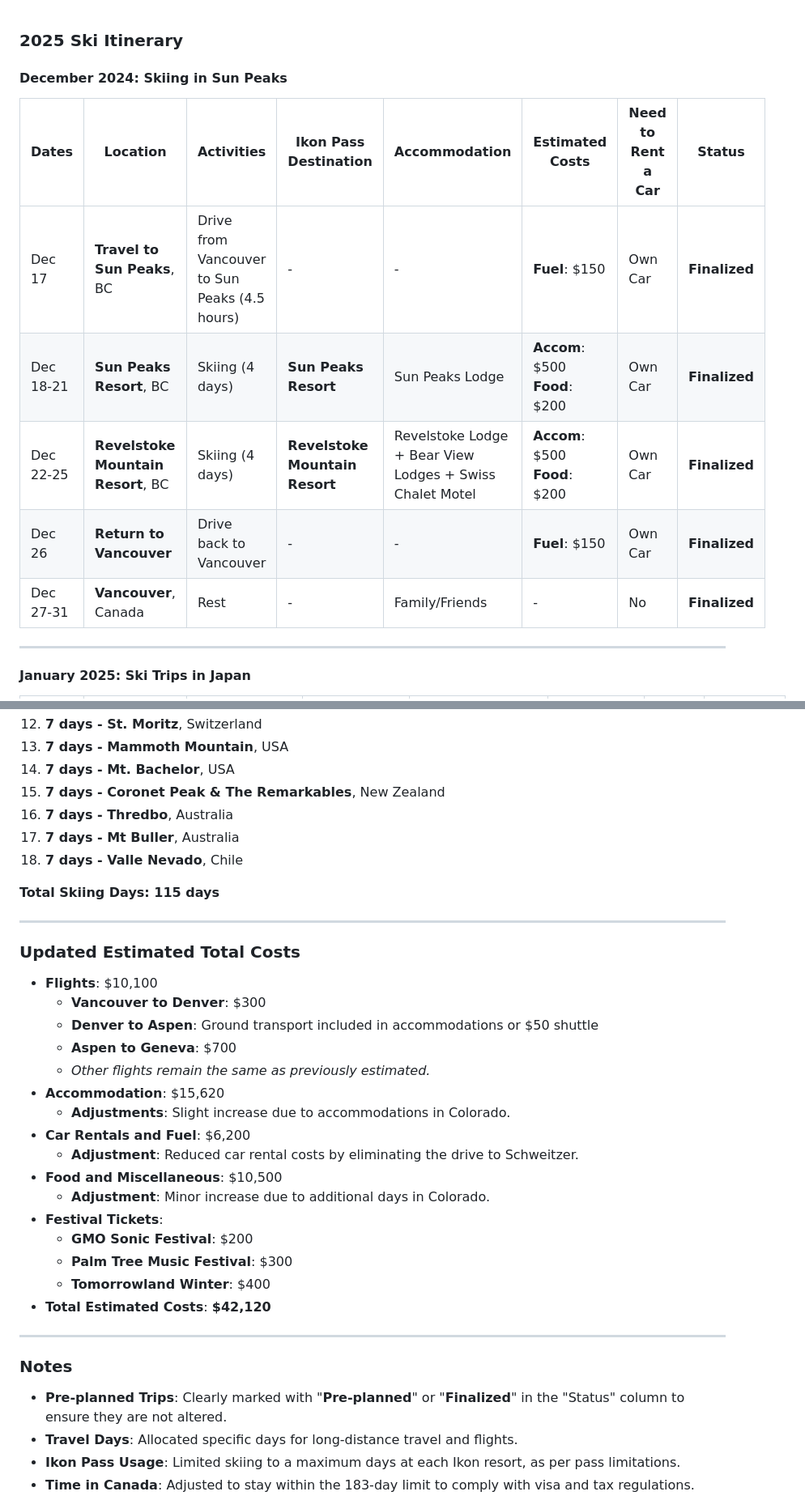
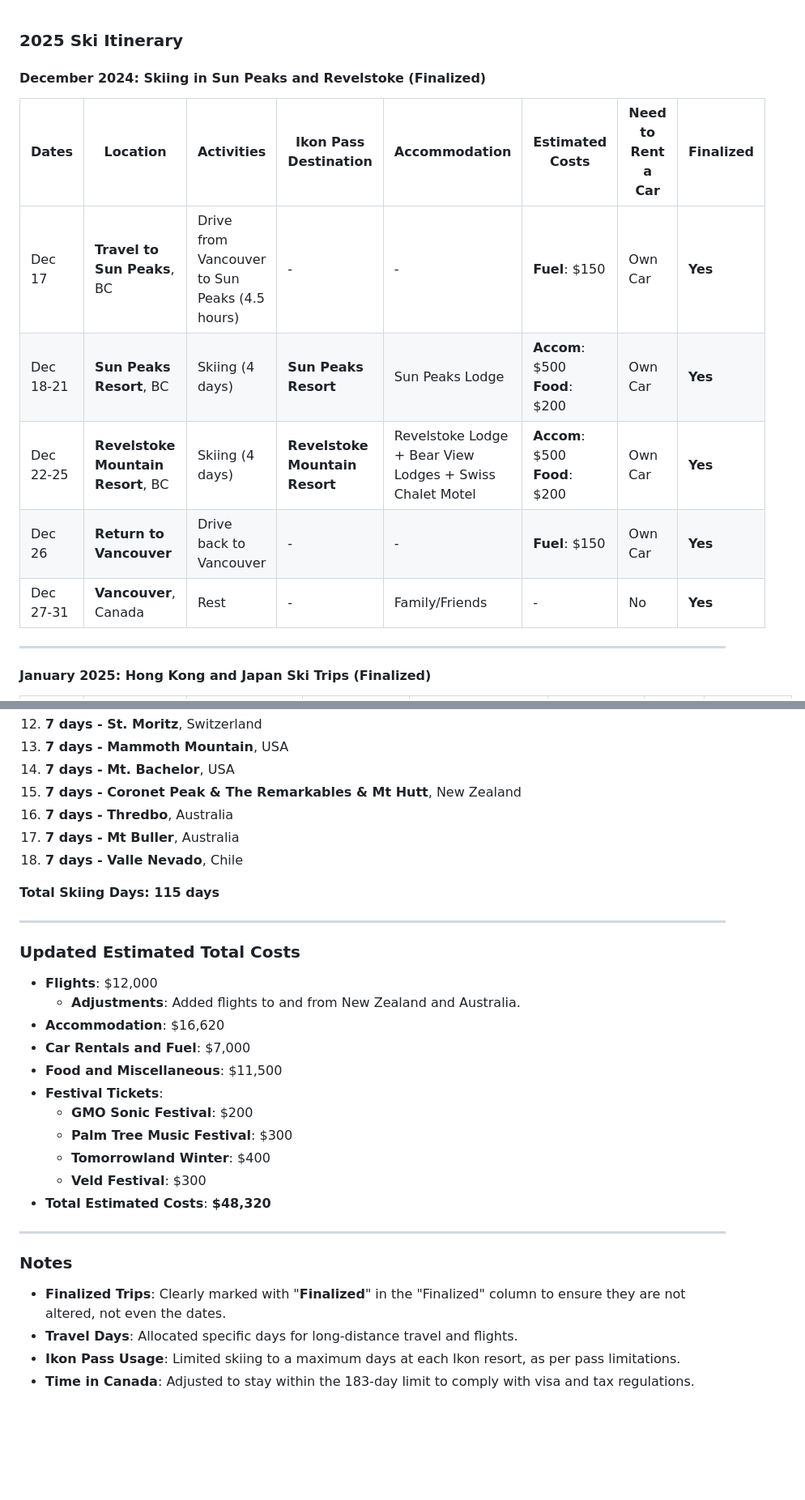
Before and after one commit to trumanhung/trumanhung.github.io, a Markdown page: 2025_ski_itinerary.md, 2 parts joined by grey strips. Shown: that part at 81% size. Drawn GitHub-style; blank space fills up the shorter version.

```diff
--- a/2025_ski_itinerary.md
+++ b/2025_ski_itinerary.md
@@ -1,16 +1,16 @@
 ### **2025 Ski Itinerary**
 
-#### **December 2024: Skiing in Sun Peaks**
+#### **December 2024: Skiing in Sun Peaks and Revelstoke (Finalized)**
 
-| Dates     | Location                    | Activities                                    | Ikon Pass Destination | Accommodation     | Estimated Costs                   | Need to Rent a Car | Status |
-|-----------|-----------------------------|-----------------------------------------------|-----------------------|-------------------|-----------------------------------|--------------------|-------------|
-| Dec 17    | **Travel to Sun Peaks**, BC | Drive from Vancouver to Sun Peaks (4.5 hours) | -                     | -                 | **Fuel**: $150                    | Own Car                | **Finalized**          |
-| Dec 18-21 | **Sun Peaks Resort**, BC    | Skiing (4 days)                               | **Sun Peaks Resort**  | Sun Peaks Lodge | **Accom**: $500<br>**Food**: $200 | Own Car                | **Finalized**          |
-| Dec 22-25 | **Revelstoke Mountain Resort**, BC    | Skiing (4 days)                               | **Revelstoke Mountain Resort**  | Revelstoke Lodge + Bear View Lodges + Swiss Chalet Motel | **Accom**: $500<br>**Food**: $200 | Own Car                | **Finalized**          |
-| Dec 26    | **Return to Vancouver**     | Drive back to Vancouver                       | -                     | -                 | **Fuel**: $150                    | Own Car                | **Finalized**          |
-| Dec 27-31 | **Vancouver**, Canada       | Rest               | -                     | Family/Friends    | -                                 | No                 | **Finalized**          |
+| Dates     | Location                           | Activities                                    | Ikon Pass Destination          | Accommodation                                            | Estimated Costs                   | Need to Rent a Car | Finalized |
+|-----------|------------------------------------|-----------------------------------------------|--------------------------------|----------------------------------------------------------|-----------------------------------|--------------------|-----------|
+| Dec 17    | **Travel to Sun Peaks**, BC        | Drive from Vancouver to Sun Peaks (4.5 hours) | -                              | -                                                        | **Fuel**: $150                    | Own Car            | **Yes**   |
+| Dec 18-21 | **Sun Peaks Resort**, BC           | Skiing (4 days)                               | **Sun Peaks Resort**           | Sun Peaks Lodge                                          | **Accom**: $500<br>**Food**: $200 | Own Car            | **Yes**   |
+| Dec 22-25 | **Revelstoke Mountain Resort**, BC | Skiing (4 days)                               | **Revelstoke Mountain Resort** | Revelstoke Lodge + Bear View Lodges + Swiss Chalet Motel | **Accom**: $500<br>**Food**: $200 | Own Car            | **Yes**   |
+| Dec 26    | **Return to Vancouver**            | Drive back to Vancouver                       | -                              | -                                                        | **Fuel**: $150                    | Own Car            | **Yes**   |
+| Dec 27-31 | **Vancouver**, Canada              | Rest                                          | -                              | Family/Friends                                           | -                                 | No                 | **Yes**   |
 
 ---
 
-#### **January 2025: Ski Trips in Japan**
+#### **January 2025: Hong Kong and Japan Ski Trips (Finalized)**
 
@@ -149,7 +156,7 @@
 12. **7 days - St. Moritz**, Switzerland
 13. **7 days - Mammoth Mountain**, USA
 14. **7 days - Mt. Bachelor**, USA
-15. **7 days - Coronet Peak & The Remarkables**, New Zealand
+15. **7 days - Coronet Peak & The Remarkables & Mt Hutt**, New Zealand
 16. **7 days - Thredbo**, Australia
 17. **7 days - Mt Buller**, Australia
 18. **7 days - Valle Nevado**, Chile
@@ -160,28 +167,24 @@
 
 ### **Updated Estimated Total Costs**
 
-- **Flights**: $10,100
-  - **Vancouver to Denver**: $300
-  - **Denver to Aspen**: Ground transport included in accommodations or $50 shuttle
-  - **Aspen to Geneva**: $700
-  - *Other flights remain the same as previously estimated.*
-- **Accommodation**: $15,620
-  - **Adjustments**: Slight increase due to accommodations in Colorado.
-- **Car Rentals and Fuel**: $6,200
-  - **Adjustment**: Reduced car rental costs by eliminating the drive to Schweitzer.
-- **Food and Miscellaneous**: $10,500
-  - **Adjustment**: Minor increase due to additional days in Colorado.
+- **Flights**: $12,000
+  - **Adjustments**: Added flights to and from New Zealand and Australia.
+- **Accommodation**: $16,620
+- **Car Rentals and Fuel**: $7,000
+- **Food and Miscellaneous**: $11,500
 - **Festival Tickets**:
   - **GMO Sonic Festival**: $200
   - **Palm Tree Music Festival**: $300
   - **Tomorrowland Winter**: $400
-- **Total Estimated Costs**: **$42,120**
+  - **Veld Festival**: $300
+- **Total Estimated Costs**: **$48,320**
 
 ---
 
 ### **Notes**
 
-- **Pre-planned Trips**: Clearly marked with "**Pre-planned**" or "**Finalized**" in the "Status" column to ensure they are not altered.
+- **Finalized Trips**: Clearly marked with  "**Finalized**" in the
+  "Finalized" column to ensure they are not altered, not even the dates.
 - **Travel Days**: Allocated specific days for long-distance travel and flights.
 - **Ikon Pass Usage**: Limited skiing to a maximum days at each Ikon resort, as per pass
   limitations.
```
Also changed, not shown: other parts of 2025_ski_itinerary.md (+78 -71 lines).
